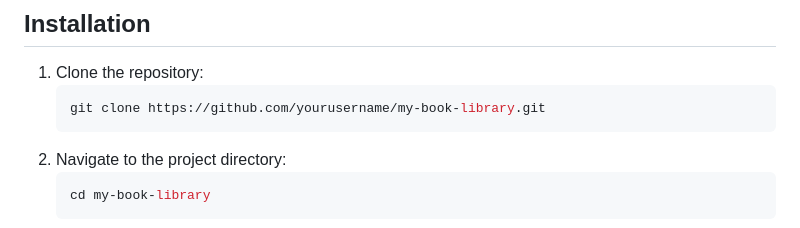
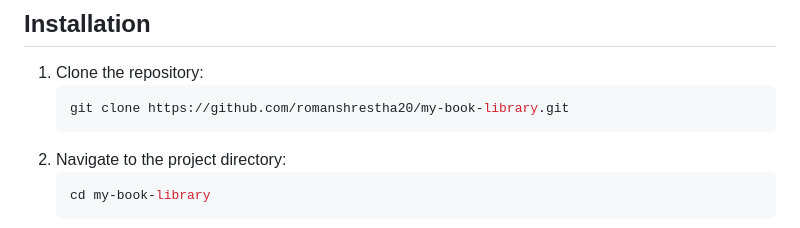
Before and after one commit to romanshrestha20/my-book-library, a Markdown page: README.md, the part around the change printed below. Drawn GitHub-style.

Commit message:
Update README.md with correct repository URL and revised screenshots

````diff
--- a/README.md
+++ b/README.md
@@ -13,7 +13,7 @@ My Book Library is a web application that allows users to manage their personal
 ## Installation
 1. Clone the repository:
     ```bash
-    git clone https://github.com/yourusername/my-book-library.git
+    git clone https://github.com/romanshrestha20/my-book-library.git
     ```
 2. Navigate to the project directory:
     ```bash
````
Also changed, not shown: other parts of README.md (+2 -2 lines), image-2.png (added), 1 other file.
